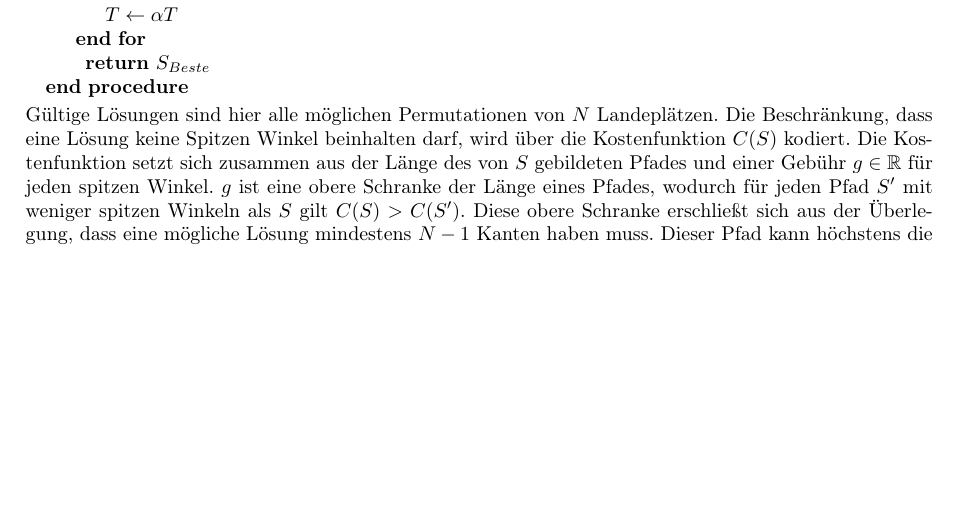
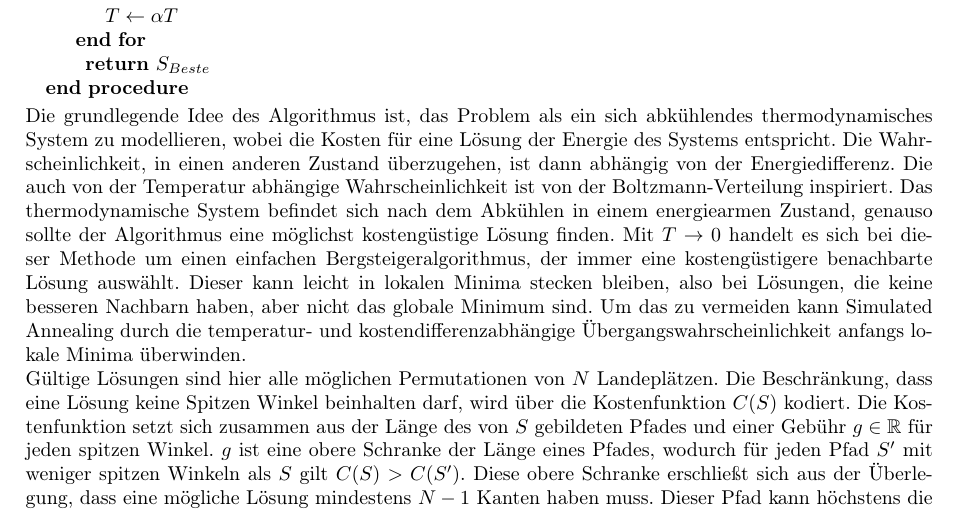
Before and after one commit to phgilde/bwinf41-2, a LaTeX document (weniger-krumme-touren/dokumentation.tex): part of page 2 of 5, cut so that both start at the same text, the shorter picture padded with empty space. Compiled offline with pdfLaTeX.

Commit message:
erläuterung

```diff
--- a/weniger-krumme-touren/dokumentation.tex
+++ b/weniger-krumme-touren/dokumentation.tex
@@ -105,6 +105,15 @@ Das Problem wird mit Hilfe des Simulated Annealing \cite{kirkpatrick_1983} gelö
   \Return{$S_{Beste}$}
   \EndProcedure
 \end{algorithmic}
+Die grundlegende Idee des Algorithmus ist, das Problem als ein sich abkühlendes thermodynamisches System zu modellieren,
+wobei die Kosten für eine Lösung der Energie des Systems entspricht. Die Wahrscheinlichkeit, in einen anderen
+Zustand überzugehen, ist dann abhängig von der Energiedifferenz. Die auch von der Temperatur abhängige Wahrscheinlichkeit
+ist von der Boltzmann-Verteilung inspiriert. Das thermodynamische System befindet sich nach dem Abkühlen in einem
+energiearmen Zustand, genauso sollte der Algorithmus eine möglichst kostengüstige Lösung finden. Mit $T\to 0$ handelt es sich
+bei dieser Methode um einen einfachen Bergsteigeralgorithmus, der immer eine kostengüstigere benachbarte Lösung auswählt. Dieser
+kann leicht in lokalen Minima stecken bleiben, also bei Lösungen, die keine besseren Nachbarn haben, aber nicht das globale Minimum sind.
+Um das zu vermeiden kann Simulated Annealing durch die temperatur- und kostendifferenzabhängige Übergangswahrscheinlichkeit anfangs lokale
+Minima überwinden.\\
 Gültige Lösungen sind hier alle möglichen Permutationen von $N$ Landeplätzen. Die Beschränkung, dass eine
 Lösung keine Spitzen Winkel beinhalten darf, wird über die Kostenfunktion $C(S)$ kodiert. Die Kostenfunktion
 setzt sich zusammen aus der Länge des von $S$ gebildeten Pfades und einer Gebühr $g \in \mathbb{R}$ für jeden spitzen Winkel. $g$
```
Also changed, not shown: weniger-krumme-touren/dokumentation.pdf.
